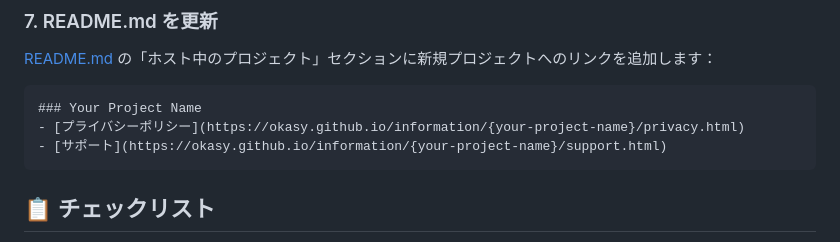
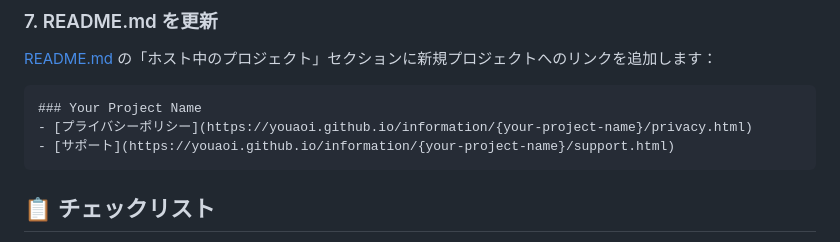
Before and after one commit to youaoi/information, a Markdown page: CONTRIBUTING.md, the part around the change. GitHub-like rendering.

````diff
--- a/CONTRIBUTING.md
+++ b/CONTRIBUTING.md
@@ -75,8 +75,8 @@ GitHub Pages が自動的にデプロイされます。
 
 ```markdown
 ### Your Project Name
-- [プライバシーポリシー](https://okasy.github.io/information/{your-project-name}/privacy.html)
-- [サポート](https://okasy.github.io/information/{your-project-name}/support.html)
+- [プライバシーポリシー](https://youaoi.github.io/information/{your-project-name}/privacy.html)
+- [サポート](https://youaoi.github.io/information/{your-project-name}/support.html)
 ```
 
 ## 📋 チェックリスト
````
Also changed, not shown: README.md (+4 -4 lines).
